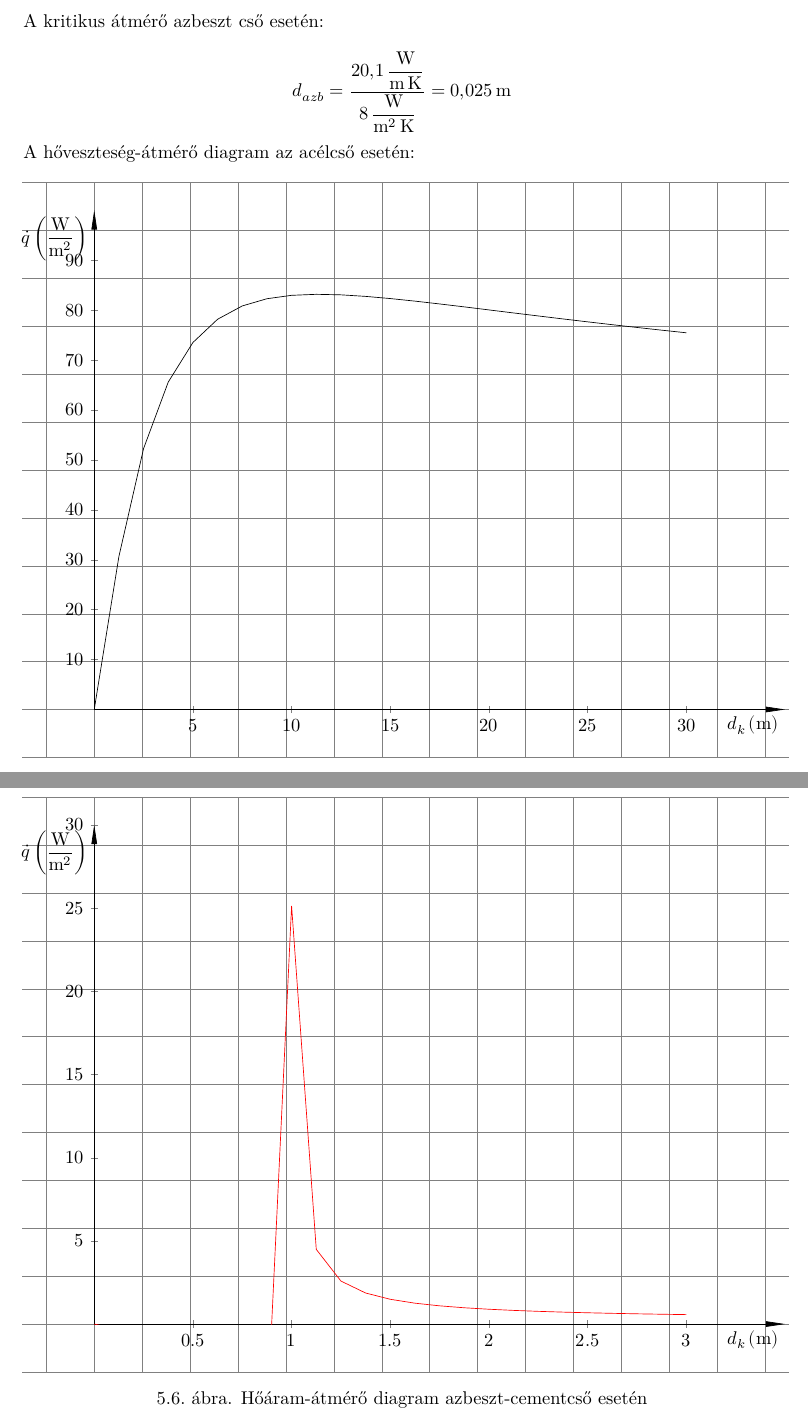
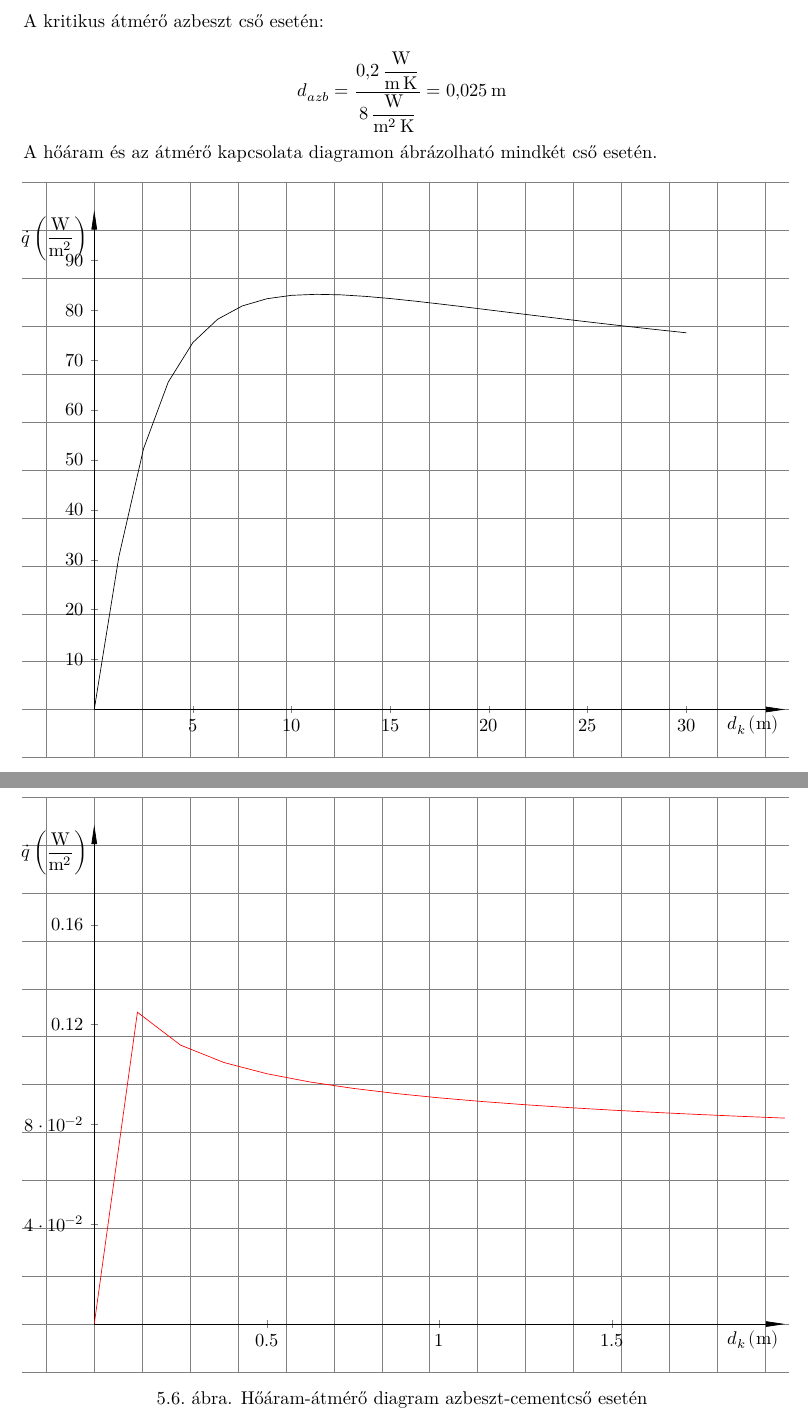
Before and after one commit to u9awby123/MHFGY, a LaTeX document (MHFGY.tex, which reads cvsy5r/cvsy5r_HS16.tex): two parts of pages 16 and 17 of 27, joined at a grey line, cut so that both start at the same text. Compiled offline with XeLaTeX.

Commit message:
módosítás

```diff
--- a/cvsy5r/cvsy5r_HS16.tex
+++ b/cvsy5r/cvsy5r_HS16.tex
@@ -68,9 +68,9 @@ A kritikus átmérő acélcső esetén:
 
 A kritikus átmérő azbeszt cső esetén:
 
-\[d_{azb} = \frac{2 \SI{0,1}{\watt\per\meter\kelvin}}{\SI{8}{\watt\per\meter\squared\kelvin}} = \SI{0,025}{\meter}\]
+\[d_{azb} = \frac{ \SI{0,2}{\watt\per\meter\kelvin}}{\SI{8}{\watt\per\meter\squared\kelvin}} = \SI{0,025}{\meter}\]
 
-A hőveszteség-átmérő diagram az acélcső esetén:
+A hőáram és az átmérő kapcsolata diagramon ábrázolható mindkét cső esetén.
 
 \begin{figure}[h]
 	\centering
@@ -122,8 +122,8 @@ A hőveszteség-átmérő diagram az acélcső esetén:
 	% A tengelykeresztet az axis környezet hozza létre
 	\begin{axis}[
 	width=16cm, height=12cm,
-	xmin=0, xmax=3.5,
-	ymin=0, ymax=30,
+	xmin=0, xmax=2,
+	ymin=0, ymax=0.2,
 	axis lines = middle,
 	axis line style={->},
 	xlabel=$d_{k} \left(\si{\meter}\right)$,
@@ -136,12 +136,12 @@ A hőveszteség-átmérő diagram az acélcső esetén:
 		at=(current axis.above origin),
 		anchor=north east
 	},
-	xtick={0.5, 1, 1.5, 2, 2.5, 3},
-	ytick={5, 10, 15, 20, 25, 30}
+	xtick={0.5, 1, 1.5},
+	ytick={0.04, 0.08, 0.12, 0.16}
 	]
 
 
-	\addplot [red, domain=0:3] {1/(ln(x/1)/(2*3.1416*0.1)+1/(8*x*3.1416))};
+	\addplot [red, domain=0:3] {1/(ln(x/0.001)/(2*3.1416*0.1)+1/(8*x*3.1416))};
 
 	\end{axis}
 
```
Also changed, not shown: MHFGY.pdf, cvsy5r/cvsy5r_HS16.tex (6 more changed lines).
